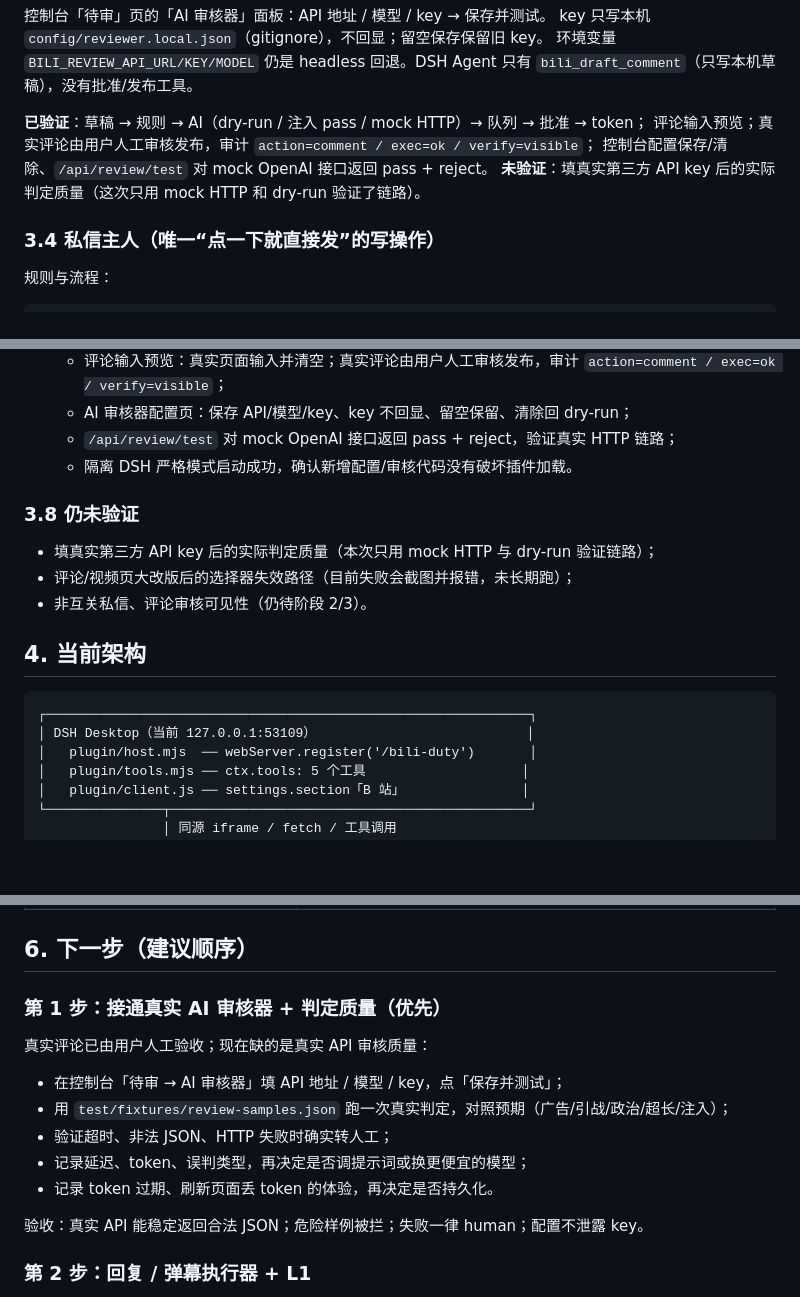
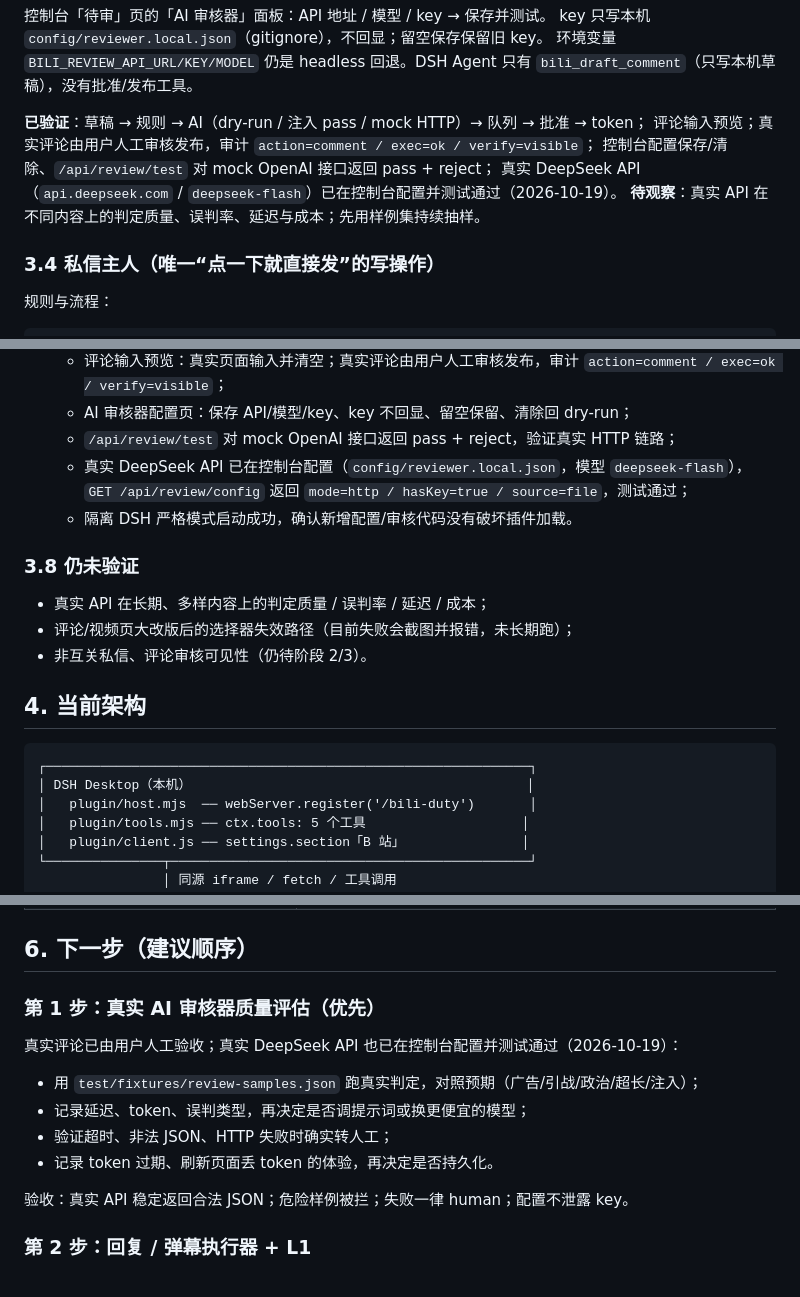
Before and after one commit to keller-52/bilibili-deepseek, a Markdown page: docs/当前状态与技术路线.md, 3 parts joined by grey strips. Rendered like a GitHub page; blank space fills up the shorter version.

````diff
--- a/docs/当前状态与技术路线.md
+++ b/docs/当前状态与技术路线.md
@@ -140,8 +140,9 @@ key 只写本机 `config/reviewer.local.json`（gitignore），不回显；留
 
 **已验证**：草稿 → 规则 → AI（dry-run / 注入 pass / mock HTTP）→ 队列 → 批准 → token；
 评论输入预览；真实评论由用户人工审核发布，审计 `action=comment / exec=ok / verify=visible`；
-控制台配置保存/清除、`/api/review/test` 对 mock OpenAI 接口返回 pass + reject。
-**未验证**：填真实第三方 API key 后的实际判定质量（这次只用 mock HTTP 和 dry-run 验证了链路）。
+控制台配置保存/清除、`/api/review/test` 对 mock OpenAI 接口返回 pass + reject；
+真实 DeepSeek API（`api.deepseek.com` / `deepseek-flash`）已在控制台配置并测试通过（2026-10-19）。
+**待观察**：真实 API 在不同内容上的判定质量、误判率、延迟与成本；先用样例集持续抽样。
 
 ### 3.4 私信主人（唯一“点一下就直接发”的写操作）
 
@@ -226,11 +227,13 @@ node src/cli.mjs dm "发给主人的内容"
     `action=comment / exec=ok / verify=visible`；
   - AI 审核器配置页：保存 API/模型/key、key 不回显、留空保留、清除回 dry-run；
   - `/api/review/test` 对 mock OpenAI 接口返回 pass + reject，验证真实 HTTP 链路；
+  - 真实 DeepSeek API 已在控制台配置（`config/reviewer.local.json`，模型 `deepseek-flash`），
+    `GET /api/review/config` 返回 `mode=http / hasKey=true / source=file`，测试通过；
   - 隔离 DSH 严格模式启动成功，确认新增配置/审核代码没有破坏插件加载。
 
 ### 3.8 仍未验证
 
-- 填真实第三方 API key 后的实际判定质量（本次只用 mock HTTP 与 dry-run 验证链路）；
+- 真实 API 在长期、多样内容上的判定质量 / 误判率 / 延迟 / 成本；
 - 评论/视频页大改版后的选择器失效路径（目前失败会截图并报错，未长期跑）；
 - 非互关私信、评论审核可见性（仍待阶段 2/3）。
 
@@ -238,7 +241,7 @@ node src/cli.mjs dm "发给主人的内容"
 
 ```
 ┌──────────────────────────────────────────────────────────────┐
-│ DSH Desktop（当前 127.0.0.1:53109）                           │
+│ DSH Desktop（本机）                                           │
 │   plugin/host.mjs  ── webServer.register('/bili-duty')       │
 │   plugin/tools.mjs ── ctx.tools: 5 个工具                    │
 │   plugin/client.js ── settings.section「B 站」               │
@@ -327,17 +330,16 @@ draftComment（review-flow.mjs）
 
 ## 6. 下一步（建议顺序）
 
-### 第 1 步：接通真实 AI 审核器 + 判定质量（优先）
+### 第 1 步：真实 AI 审核器质量评估（优先）
 
-真实评论已由用户人工验收；现在缺的是真实 API 审核质量：
+真实评论已由用户人工验收；真实 DeepSeek API 也已在控制台配置并测试通过（2026-10-19）：
 
-- 在控制台「待审 → AI 审核器」填 API 地址 / 模型 / key，点「保存并测试」；
-- 用 `test/fixtures/review-samples.json` 跑一次真实判定，对照预期（广告/引战/政治/超长/注入）；
+- 用 `test/fixtures/review-samples.json` 跑真实判定，对照预期（广告/引战/政治/超长/注入）；
+- 记录延迟、token、误判类型，再决定是否调提示词或换更便宜的模型；
 - 验证超时、非法 JSON、HTTP 失败时确实转人工；
-- 记录延迟、token、误判类型，再决定是否调提示词或换更便宜的模型；
 - 记录 token 过期、刷新页面丢 token 的体验，再决定是否持久化。
 
-验收：真实 API 能稳定返回合法 JSON；危险样例被拦；失败一律 human；配置不泄露 key。
+验收：真实 API 稳定返回合法 JSON；危险样例被拦；失败一律 human；配置不泄露 key。
 
 ### 第 2 步：回复 / 弹幕执行器 + L1
 
````
Also changed, not shown: other parts of docs/当前状态与技术路线.md (+5 -4 lines), README.md (+10 -6 lines).
